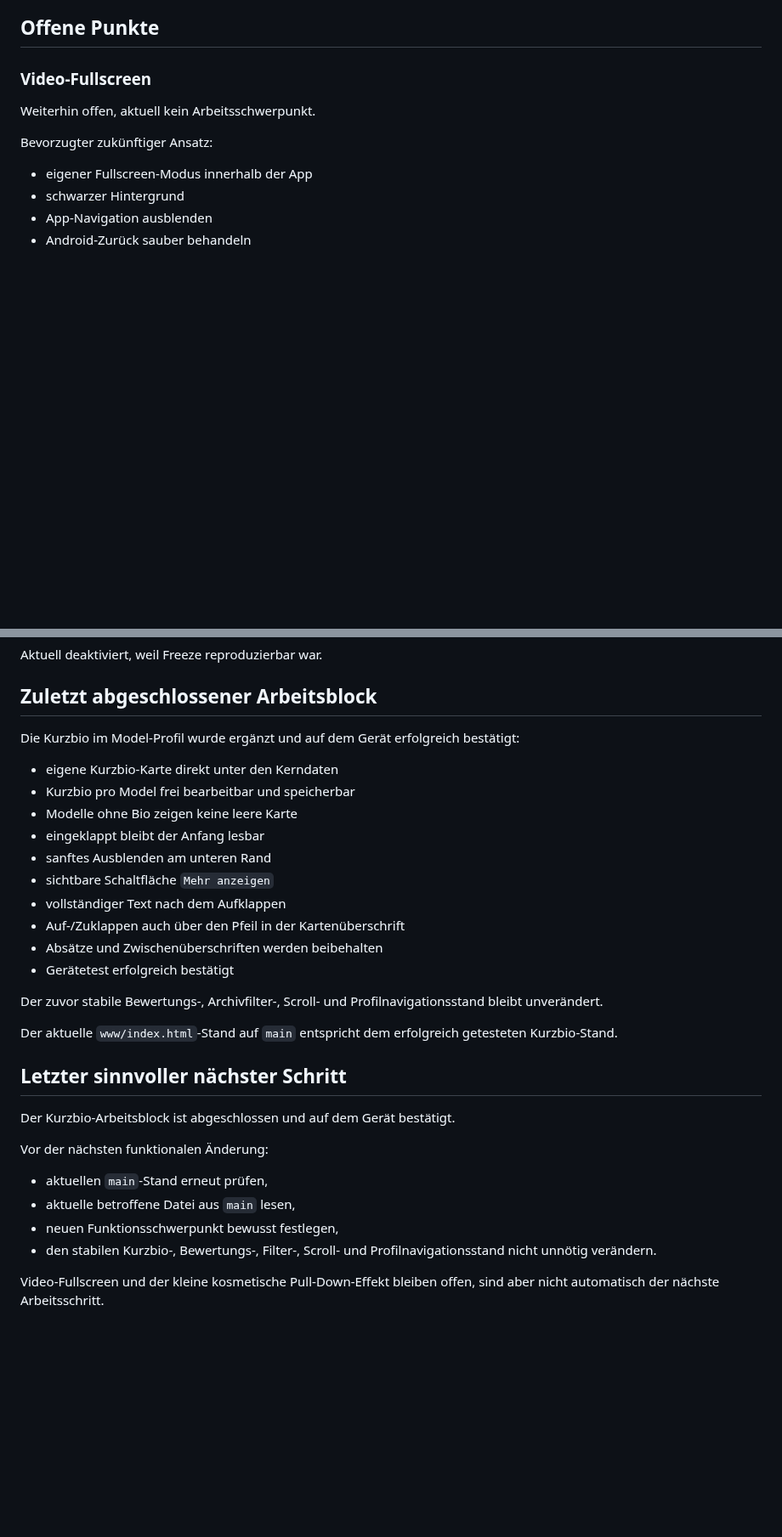
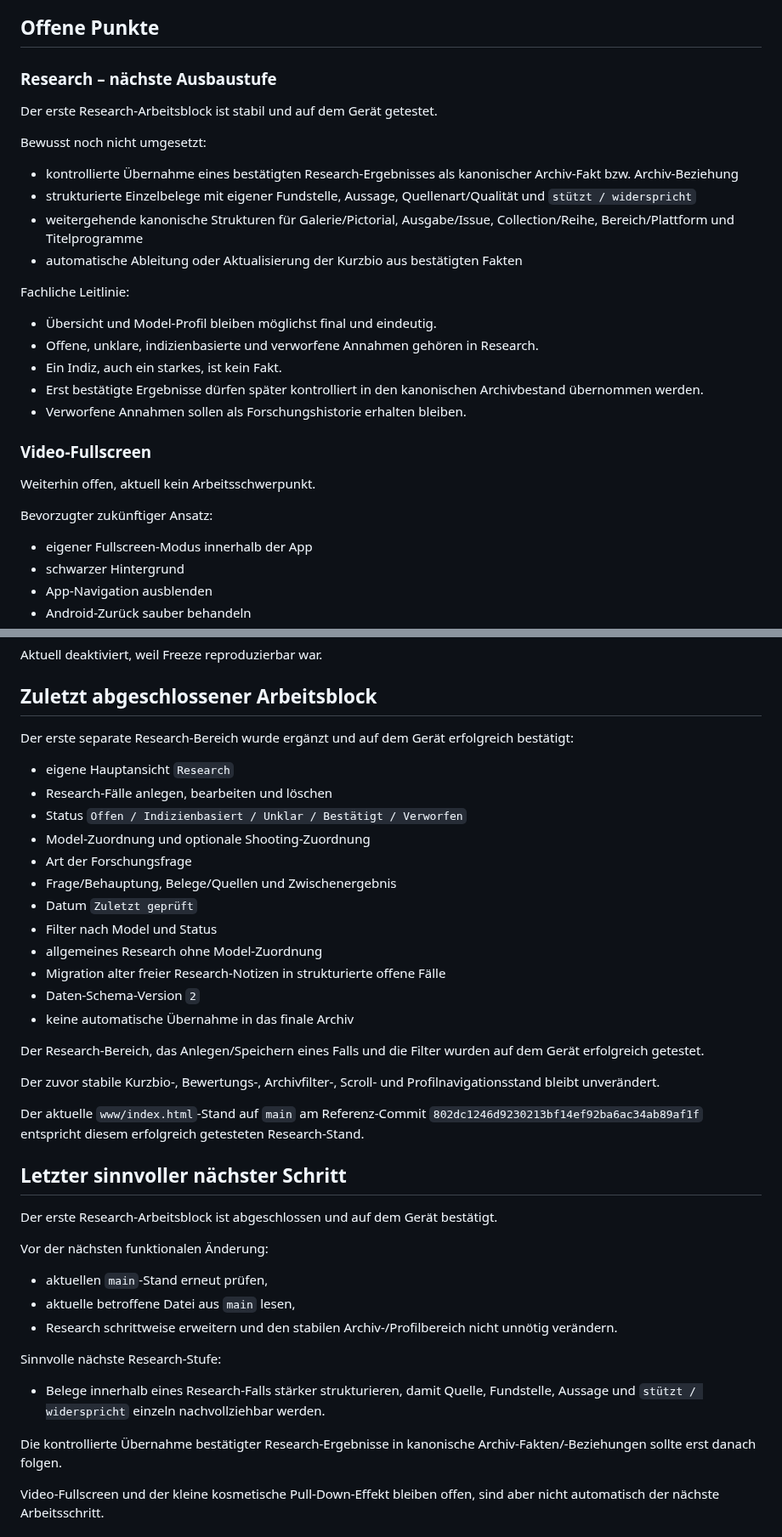
Before and after one commit to HotSpot2000-hub/playboy-archiv-android, a Markdown page: STATUS.md, 2 parts joined by grey strips. Shown at 85% size. Rendered like a GitHub page; blank space fills up the shorter version.

```diff
--- a/STATUS.md
+++ b/STATUS.md
@@ -179,6 +207,22 @@ Darstellung und Verhalten:
 - Separates Favoriten-Herz im Profil entfernt.
 
 ## Offene Punkte
+
+### Research – nächste Ausbaustufe
+Der erste Research-Arbeitsblock ist stabil und auf dem Gerät getestet.
+
+Bewusst noch nicht umgesetzt:
+- kontrollierte Übernahme eines bestätigten Research-Ergebnisses als kanonischer Archiv-Fakt bzw. Archiv-Beziehung
+- strukturierte Einzelbelege mit eigener Fundstelle, Aussage, Quellenart/Qualität und `stützt / widerspricht`
+- weitergehende kanonische Strukturen für Galerie/Pictorial, Ausgabe/Issue, Collection/Reihe, Bereich/Plattform und Titelprogramme
+- automatische Ableitung oder Aktualisierung der Kurzbio aus bestätigten Fakten
+
+Fachliche Leitlinie:
+- Übersicht und Model-Profil bleiben möglichst final und eindeutig.
+- Offene, unklare, indizienbasierte und verworfene Annahmen gehören in Research.
+- Ein Indiz, auch ein starkes, ist kein Fakt.
+- Erst bestätigte Ergebnisse dürfen später kontrolliert in den kanonischen Archivbestand übernommen werden.
+- Verworfene Annahmen sollen als Forschungshistorie erhalten bleiben.
 
 ### Video-Fullscreen
 Weiterhin offen, aktuell kein Arbeitsschwerpunkt.
@@ -232,32 +276,40 @@ Aktuell deaktiviert, weil Freeze reproduzierbar war.
 
 ## Zuletzt abgeschlossener Arbeitsblock
 
-Die Kurzbio im Model-Profil wurde ergänzt und auf dem Gerät erfolgreich bestätigt:
+Der erste separate Research-Bereich wurde ergänzt und auf dem Gerät erfolgreich bestätigt:
 
-- eigene Kurzbio-Karte direkt unter den Kerndaten
-- Kurzbio pro Model frei bearbeitbar und speicherbar
-- Modelle ohne Bio zeigen keine leere Karte
-- eingeklappt bleibt der Anfang lesbar
-- sanftes Ausblenden am unteren Rand
-- sichtbare Schaltfläche `Mehr anzeigen`
-- vollständiger Text nach dem Aufklappen
-- Auf-/Zuklappen auch über den Pfeil in der Kartenüberschrift
-- Absätze und Zwischenüberschriften werden beibehalten
-- Gerätetest erfolgreich bestätigt
+- eigene Hauptansicht `Research`
+- Research-Fälle anlegen, bearbeiten und löschen
+- Status `Offen / Indizienbasiert / Unklar / Bestätigt / Verworfen`
+- Model-Zuordnung und optionale Shooting-Zuordnung
+- Art der Forschungsfrage
+- Frage/Behauptung, Belege/Quellen und Zwischenergebnis
+- Datum `Zuletzt geprüft`
+- Filter nach Model und Status
+- allgemeines Research ohne Model-Zuordnung
+- Migration alter freier Research-Notizen in strukturierte offene Fälle
+- Daten-Schema-Version `2`
+- keine automatische Übernahme in das finale Archiv
 
-Der zuvor stabile Bewertungs-, Archivfilter-, Scroll- und Profilnavigationsstand bleibt unverändert.
+Der Research-Bereich, das Anlegen/Speichern eines Falls und die Filter wurden auf dem Gerät erfolgreich getestet.
 
-Der aktuelle `www/index.html`-Stand auf `main` entspricht dem erfolgreich getesteten Kurzbio-Stand.
+Der zuvor stabile Kurzbio-, Bewertungs-, Archivfilter-, Scroll- und Profilnavigationsstand bleibt unverändert.
+
+Der aktuelle `www/index.html`-Stand auf `main` am Referenz-Commit `802dc1246d9230213bf14ef92ba6ac34ab89af1f` entspricht diesem erfolgreich getesteten Research-Stand.
 
 ## Letzter sinnvoller nächster Schritt
 
-Der Kurzbio-Arbeitsblock ist abgeschlossen und auf dem Gerät bestätigt.
+Der erste Research-Arbeitsblock ist abgeschlossen und auf dem Gerät bestätigt.
 
 Vor der nächsten funktionalen Änderung:
 - aktuellen `main`-Stand erneut prüfen,
 - aktuelle betroffene Datei aus `main` lesen,
-- neuen Funktionsschwerpunkt bewusst festlegen,
-- den stabilen Kurzbio-, Bewertungs-, Filter-, Scroll- und Profilnavigationsstand nicht unnötig verändern.
+- Research schrittweise erweitern und den stabilen Archiv-/Profilbereich nicht unnötig verändern.
+
+Sinnvolle nächste Research-Stufe:
+- Belege innerhalb eines Research-Falls stärker strukturieren, damit Quelle, Fundstelle, Aussage und `stützt / widerspricht` einzeln nachvollziehbar werden.
+
+Die kontrollierte Übernahme bestätigter Research-Ergebnisse in kanonische Archiv-Fakten/-Beziehungen sollte erst danach folgen.
 
 Video-Fullscreen und der kleine kosmetische Pull-Down-Effekt bleiben offen, sind aber nicht automatisch der nächste Arbeitsschritt.
 
```
Also changed, not shown: other parts of STATUS.md (+30 -2 lines).
